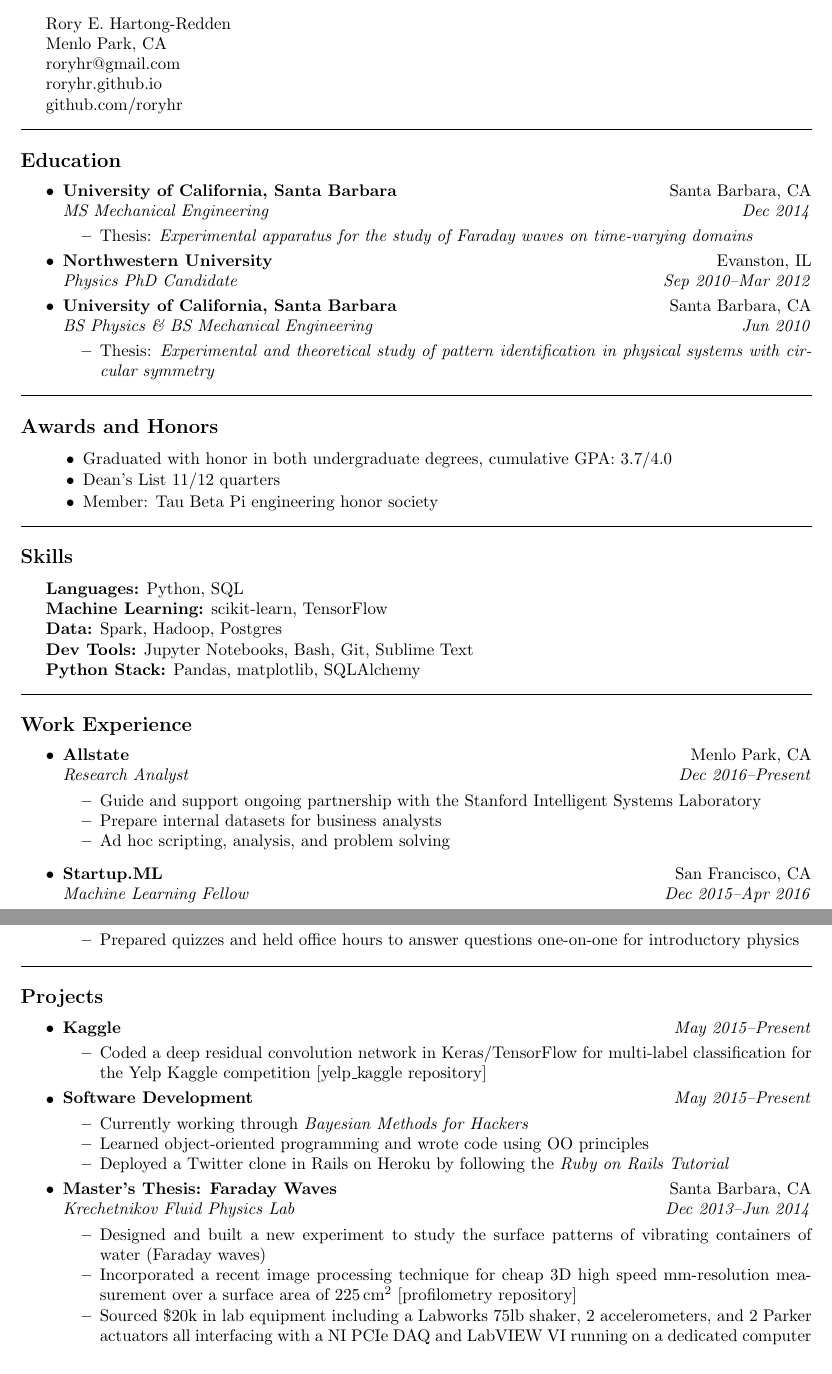
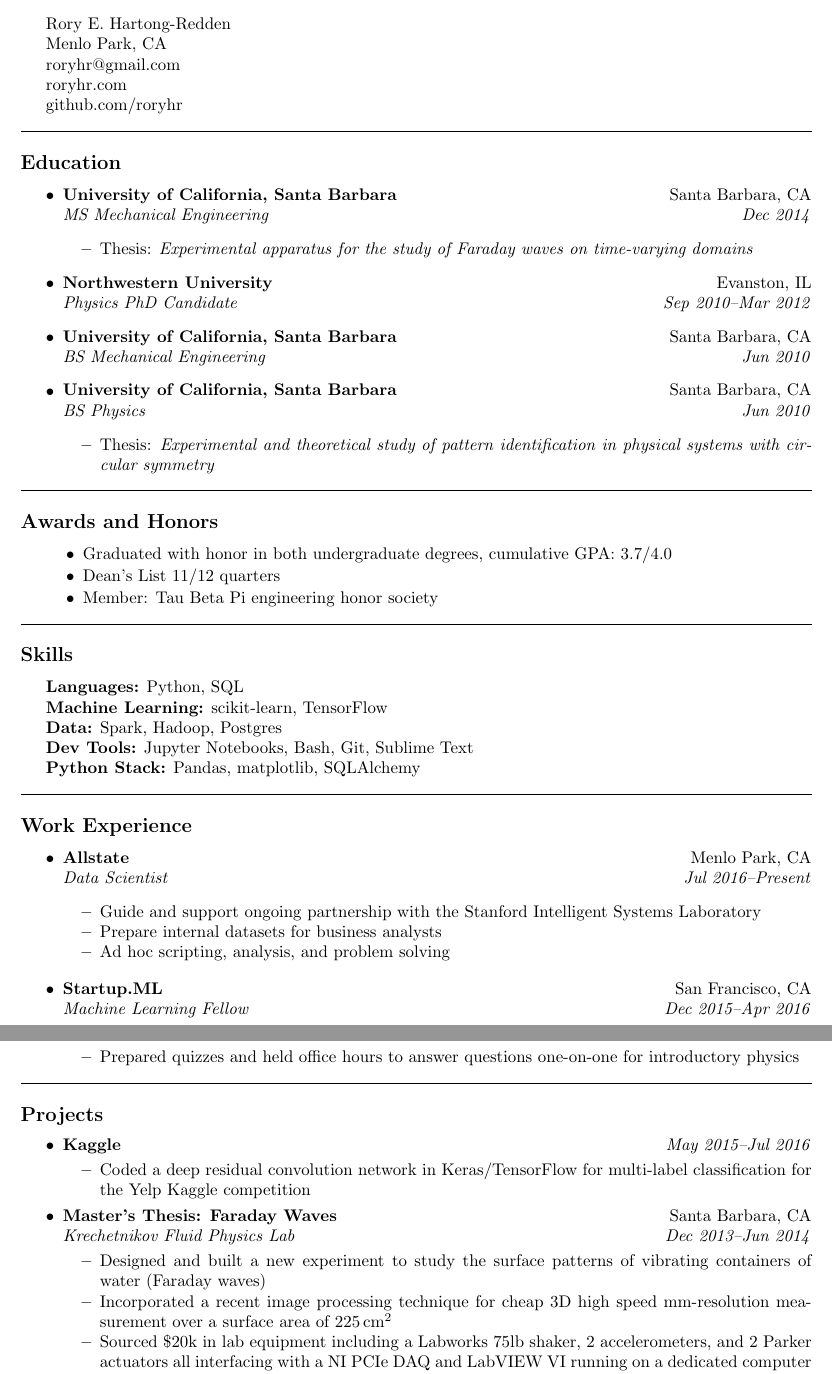
Before and after one commit to roryhr/code, a LaTeX CV (resume/rhartong_redden_cv.tex): two parts of pages 1 and 2 of 3, joined at a grey line, cut so that both start at the same text. Compiled offline with pdfLaTeX.

Commit message:
Fix dates on CV and save code with jobitem function

```diff
--- a/resume/rhartong_redden_cv.tex
+++ b/resume/rhartong_redden_cv.tex
@@ -1,6 +1,5 @@
 \documentclass[10pt,letterpaper]{article}
 \usepackage[letterpaper, margin=1.0in,  bottom=.8in]{geometry}
-\usepackage[pdfborder={0 0 0}]{hyperref}
 \usepackage{mdwlist}
 \pagestyle{empty}
 \setlength{\tabcolsep}{0em}
@@ -38,36 +32,24 @@
 Rory E. Hartong-Redden \\
 Menlo Park, CA   \\
 roryhr@gmail.com \\
-\href{roryhr.github.io}{roryhr.github.io} \\
-\href{https://github.com/roryhr}{github.com/roryhr}
+roryhr.com \\
+github.com/roryhr
 \end{indentsection}
 
 \hrule
 \subsection*{Education}
 \begin{itemize}
-	\parskip=-0.1em
-	\item
-	\headerrow
-		{\textbf{University of California, Santa Barbara}}
-		{Santa Barbara, CA}
-	\headerrow
-		{\emph{MS  Mechanical Engineering}}
-		{\emph{Dec 2014}}
+	\jobitem{University of California, Santa Barbara}	{Santa Barbara, CA}
+			{MS  Mechanical Engineering}				{Dec 2014}
 	\begin{itemize*}
 		\item Thesis: {\em Experimental apparatus for the study of Faraday waves on time-varying domains}
 	\end{itemize*}
-	\item
-	\headerrow
-		{\textbf{Northwestern University}}{Evanston, IL}
-	\headerrow
-		{\emph{Physics PhD Candidate}}{\emph{Sep 2010--Mar 2012}}
-	\item
-	\headerrow
-		{\textbf{University of California, Santa Barbara}}
-		{Santa Barbara, CA}	\\
-	\headerrow
-		{\emph{BS Physics \&  BS Mechanical Engineering}}
-		{\emph{Jun 2010}}
+	\jobitem{Northwestern University}					{Evanston, IL}
+			{Physics PhD Candidate}						{Sep 2010--Mar 2012}
+	\jobitem{University of California, Santa Barbara}	{Santa Barbara, CA}
+			{BS Mechanical Engineering} 				{Jun 2010}
+	\jobitem{University of California, Santa Barbara}	{Santa Barbara, CA}
+			{BS Physics} 								{Jun 2010}
 	\begin{itemize*}
 		\item  Thesis: {\em Experimental and theoretical study of pattern identification in physical systems with circular symmetry}
 	\end{itemize*}
@@ -97,14 +79,8 @@
 \hrule
 \subsection*{Work Experience}
 \begin{itemize}
-	\parskip=-0.1em
-	\item
-	\headerrow
-		{\textbf{Allstate}}
-		{Menlo Park, CA}
-	\headerrow
-		{\emph{Research Analyst}}
-		{\emph{Dec 2016--Present}}
+	\jobitem{Allstate}			{Menlo Park, CA}
+		    {Data Scientist}	{Jul 2016--Present}
 	\begin{itemize*}
 		\item Guide and support ongoing partnership with the Stanford Intelligent Systems Laboratory
 		\item Prepare internal datasets for business analysts
@@ -113,14 +89,8 @@
 \end{itemize}
 
 \begin{itemize}
-	\parskip=-0.1em
-	\item
-	\headerrow
-		{\textbf{Startup.ML}}
-		{San Francisco, CA}
-	\headerrow
-		{\emph{Machine Learning Fellow}}
-		{\emph{Dec 2015--Apr 2016}}
+	\jobitem{Startup.ML}				{San Francisco, CA}
+		    {Machine Learning Fellow}	{Dec 2015--Apr 2016}
 	\begin{itemize*}
 		\item Developed a production FinTech data pipeline for currency trading using industry-standard machine learning methods
 		\item Investigating how Reinforcement Learning can be leveraged for improved algorithmic trading
@@ -161,5 +115,5 @@
-		{\emph{Teaching Assistant}}
-		{\emph{Sept 2010--Mar 2012}}
+	\jobitem{Northwestern University}	{Evanston, IL}
+			{Teaching Assistant}		{Sept 2010--Mar 2012}
 	\begin{itemize*}
 		\item Prepared  quizzes and held office hours to answer questions one-on-one for introductory physics
 	\end{itemize*}
@@ -172,32 +126,17 @@
 	\parskip=-0.1em
 	\item
 	\headerrow
-		{\textbf{Kaggle}}{\emph{May 2015--Present}}
+		{\textbf{Kaggle}}{\emph{May 2015--Jul 2016}}
 	\begin{itemize*}
 		\item Coded a deep residual convolution network in Keras/TensorFlow for multi-label classification for the Yelp Kaggle competition
-		\href{https://github.com/roryhr/yelp_kaggle}{[yelp\_kaggle repository]}
-	\end{itemize*}
-
-	\item
-	\headerrow
-		{\textbf{Software Development}}{\emph{May 2015--Present}}
-	\begin{itemize*}
-		\item Currently working through \emph{Bayesian Methods for Hackers}
-		\item Learned object-oriented programming and wrote code using OO principles
-		\item Deployed a Twitter clone in Rails on Heroku by following the \emph{Ruby on Rails Tutorial}
 	\end{itemize*}
 
 
-	\item
-	\headerrow
-		{\textbf{Master's Thesis: Faraday Waves}}
-		{Santa Barbara, CA}	\\
-	\headerrow
-		{\emph{Krechetnikov Fluid Physics Lab}}
-		{\emph{Dec 2013--Jun 2014}}
+	\jobitem{Master's Thesis: Faraday Waves}	{Santa Barbara, CA}
+			{Krechetnikov Fluid Physics Lab}	{Dec 2013--Jun 2014}
 	\begin{itemize*}
 		\item Designed and built a new experiment to study the surface patterns of vibrating containers of water (Faraday waves)
-		\item Incorporated a recent image processing technique for cheap 3D high speed mm-resolution measurement over a surface area of $225 \,\mathrm{cm}^2$ 		\href{https://github.com/roryhr/profilometry}{[profilometry repository]}
+		\item Incorporated a recent image processing technique for cheap 3D high speed mm-resolution measurement over a surface area of $225 \,\mathrm{cm}^2$
 		\item Sourced \$20k in  lab equipment including a Labworks 75lb shaker, 2 accelerometers, and 2 Parker actuators all interfacing with a NI PCIe DAQ and LabVIEW VI running on a dedicated computer
 		\item Designed a bespoke experimental apparatus using SolidWorks to study Faraday Waves  and produced a  set of engineering drawings, validation tests, and documentation as part of my thesis
 		\item Personally fabricated a prototype in the college machine shop and had the final design parts CNC  machined
```
Also changed, not shown: resume/rhartong_redden_resume.tex (+0 -8 lines), resume/rhartong_redden_cv.pdf, resume/rhartong_redden_resume.pdf, resume/rhartong_redden_cv.tex (77 more changed lines).
